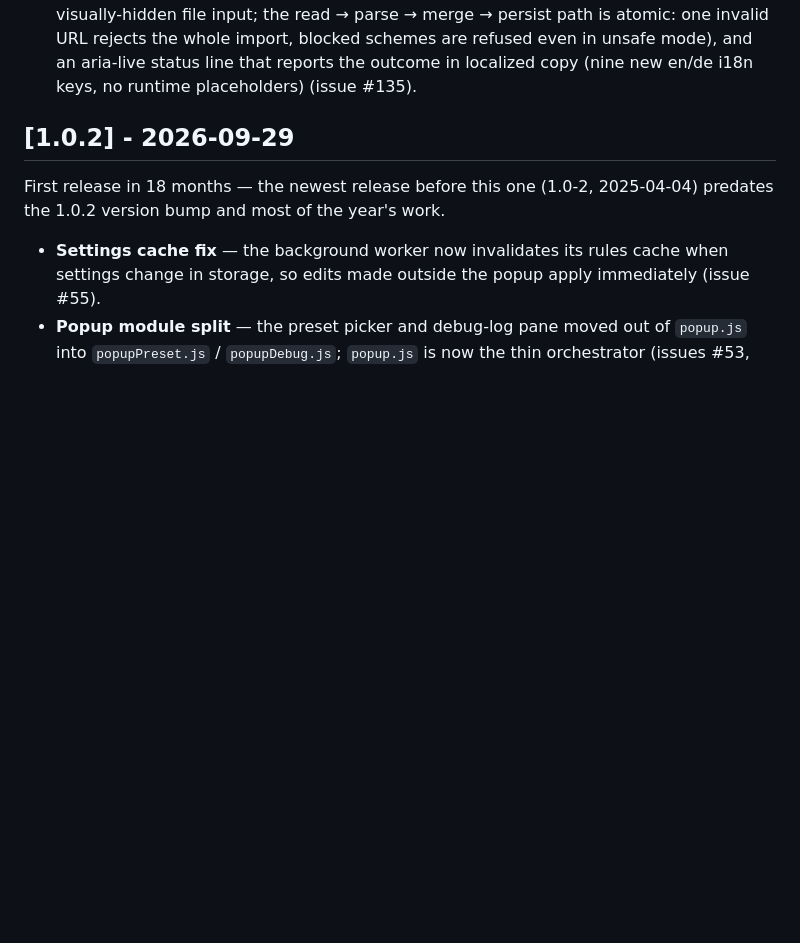
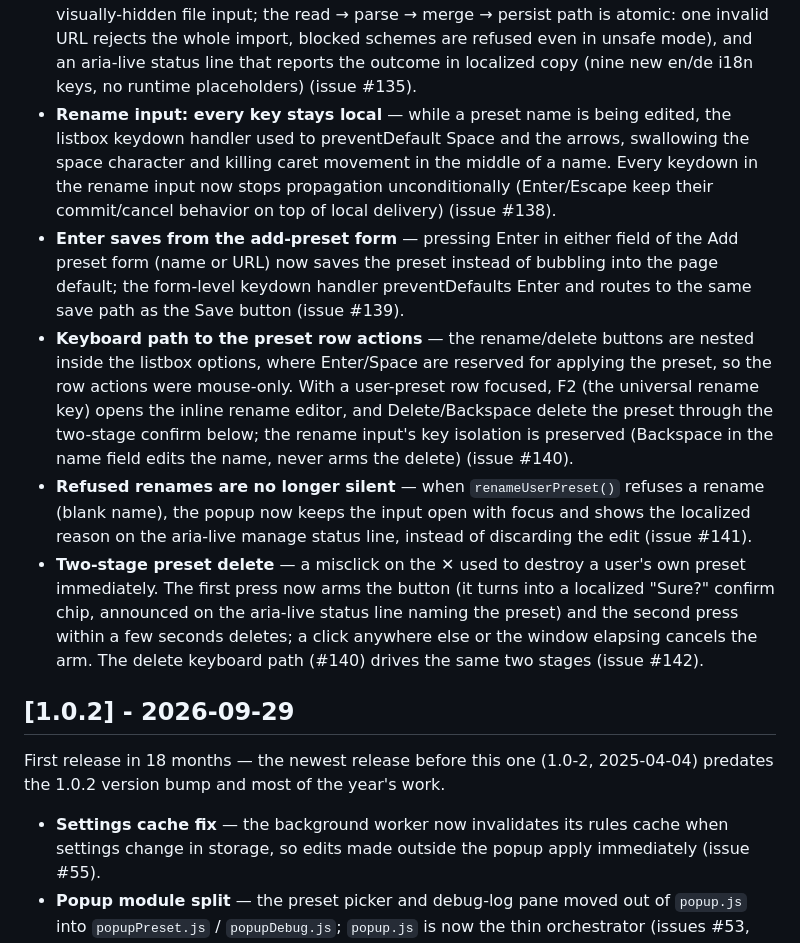
Before and after one commit to billyx86/QueryHop, a Markdown page: CHANGELOG.md, the part around the change. GitHub-like rendering; blank space fills up the shorter version.

Commit message:
docs(changelog): record the preset UX fixes (#138-#142)
The [Unreleased] section now documents all five preset-UX fixes from this
branch: rename-input key isolation (#138), Enter-to-save on the add form
(#139), the keyboard path to the row actions (#140), visible feedback for
refused renames (#141), and the two-stage delete (#142). The changelog
consistency guard passes.

```diff
--- a/CHANGELOG.md
+++ b/CHANGELOG.md
@@ -93,6 +93,36 @@ Work on `main` since 1.0.2, not yet cut as a release:
   blocked schemes are refused even in unsafe mode), and an aria-live
   status line that reports the outcome in localized copy (nine new en/de
   i18n keys, no runtime placeholders) (issue #135).
+- **Rename input: every key stays local** — while a preset name is being
+  edited, the listbox keydown handler used to preventDefault Space and
+  the arrows, swallowing the space character and killing caret movement
+  in the middle of a name. Every keydown in the rename input now stops
+  propagation unconditionally (Enter/Escape keep their commit/cancel
+  behavior on top of local delivery) (issue #138).
+- **Enter saves from the add-preset form** — pressing Enter in either
+  field of the Add preset form (name or URL) now saves the preset instead
+  of bubbling into the page default; the form-level keydown handler
+  preventDefaults Enter and routes to the same save path as the Save
+  button (issue #139).
+- **Keyboard path to the preset row actions** — the rename/delete buttons
+  are nested inside the listbox options, where Enter/Space are reserved
+  for applying the preset, so the row actions were mouse-only. With a
+  user-preset row focused, F2 (the universal rename key) opens the inline
+  rename editor, and Delete/Backspace delete the preset through the
+  two-stage confirm below; the rename input's key isolation is preserved
+  (Backspace in the name field edits the name, never arms the delete)
+  (issue #140).
+- **Refused renames are no longer silent** — when `renameUserPreset()`
+  refuses a rename (blank name), the popup now keeps the input open with
+  focus and shows the localized reason on the aria-live manage status
+  line, instead of discarding the edit (issue #141).
+- **Two-stage preset delete** — a misclick on the ✕ used to destroy a
+  user's own preset immediately. The first press now arms the button (it
+  turns into a localized "Sure?" confirm chip, announced on the aria-live
+  status line naming the preset) and the second press within a few
+  seconds deletes; a click anywhere else or the window elapsing cancels
+  the arm. The delete keyboard path (#140) drives the same two stages
+  (issue #142).
 
 ## [1.0.2] - 2026-09-29
 
```
